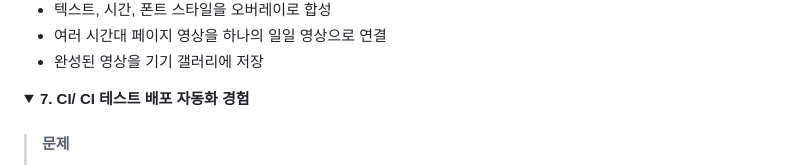
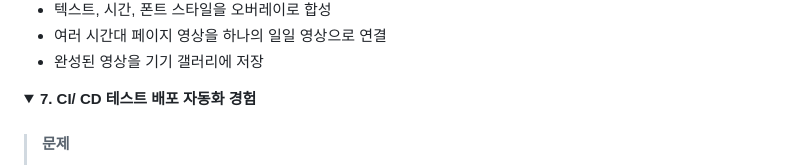
Before and after one commit to Goatt8/SLOTT_app, a Markdown page: README.md, the part around the change. Drawn GitHub-style; folded sections open.

Commit message:
오타 수정

```diff
--- a/README.md
+++ b/README.md
@@ -345,7 +345,7 @@ Swift에서는 네이티브 코드로 전달받아 영상 합성을 담당하도
 </details>
 
 <details>
-<summary><strong>7. CI/ CI 테스트 배포 자동화 경험</strong></summary>
+<summary><strong>7. CI/ CD 테스트 배포 자동화 경험</strong></summary>
 
 > #### 문제
 > 기존에는 iOS 배포를 Xcode Archive, 서명, App Store Connect 업로드, TestFlight 배포까지 수동으로 진행해야 했습니다. 과정이 반복적이고 번거로웠으며, 팀원들과 배포 상태를 공유하거나 동일한 절차로 빌드를 검증하기에도 체계가 부족하다고 느꼈습니다. 그래서 배포 전 검증과 TestFlight 업로드 과정을 Fastlane으로 자동화해 CI/CD 흐름을 구축하고자 했습니다.
```
